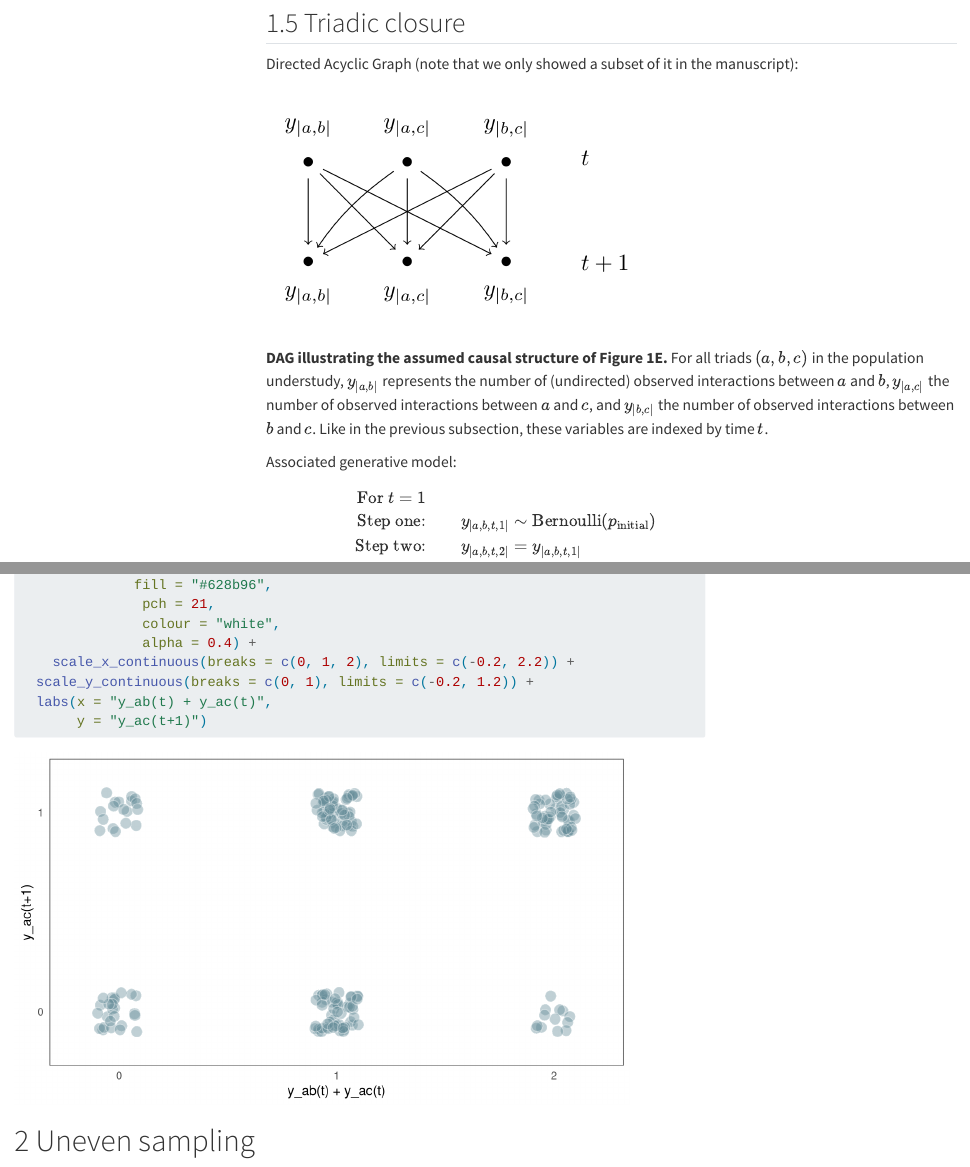
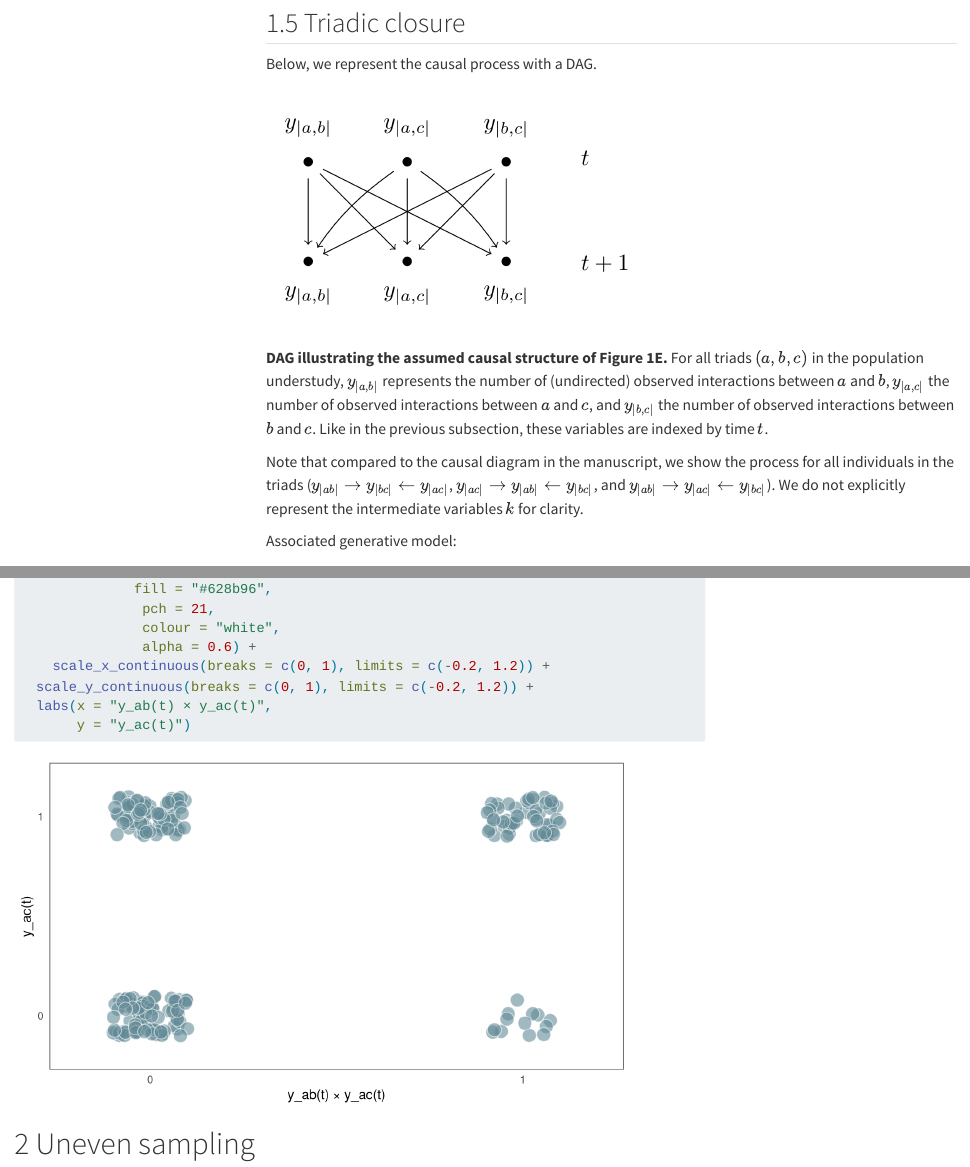
Before and after one commit to BenKawam/misunderstandings_ASNA, a Quarto document (01_dependency_and_sampling_effort.qmd): the page in a window 1100 px wide, from 15400 px down, and a second part further down, joined at a grey line. Rendered offline with R 4.5, knitr and Pandoc in place of Quarto, with nearby package versions; code that draws random numbers runs with fixed seeds of ours; some code elsewhere in the file could not run offline; menus at the side of the page are left out; long lines of code are wrapped.

Commit message:
slight change of style (and level of details) for triadic closure

````diff
--- a/01_dependency_and_sampling_effort.qmd
+++ b/01_dependency_and_sampling_effort.qmd
@@ -615,7 +615,7 @@ df4 %>%
 
 ## Triadic closure
 
-Directed Acyclic Graph (note that we only showed a subset of it in the manuscript):
+Below, we represent the causal process with a DAG.
 
 ::: {.cell}
 ![](DAGs/e.png){.nostretch fig-align="center" bottom=0 left=50 right=50 width="425"}
@@ -624,6 +624,9 @@ Directed Acyclic Graph (note that we only showed a subset of it in the manuscrip
 For all triads $(a, b, c)$ in the population understudy, $y_{|a, b|}$ represents the number of (undirected) observed interactions between $a$ and $b$, $y_{|a, c|}$ the number of observed interactions between $a$ and $c$, and $y_{|b, c|}$ the number of observed interactions between $b$ and $c$.
 Like in the previous subsection, these variables are indexed by time $t$.
 :::
+
+Note that compared to the causal diagram in the manuscript, we show the process for all individuals in the triads ($y_{|ab|} \rightarrow y_{|bc|} \leftarrow y_{|ac|}$, $y_{|ac|} \rightarrow y_{|ab|} \leftarrow y_{|bc|}$, and $y_{|ab|} \rightarrow y_{|ac|} \leftarrow y_{|bc|}$).
+We do not explicitly represent the intermediate variables $k$ for clarity.
 
 
 Associated generative model:
@@ -843,11 +846,11 @@
               fill = "#628b96",
                pch = 21,
                colour = "white",
-               alpha = 0.4) +
-    scale_x_continuous(breaks = c(0, 1, 2), limits = c(-0.2, 2.2)) +
+               alpha = 0.6) +
+    scale_x_continuous(breaks = c(0, 1), limits = c(-0.2, 1.2)) +
   scale_y_continuous(breaks = c(0, 1), limits = c(-0.2, 1.2)) +
-  labs(x = "y_ab(t) + y_ac(t)",
-       y = "y_ac(t+1)")
+  labs(x = "y_ab(t) × y_ac(t)",
+       y = "y_ac(t)")
 ```
 
 # Uneven sampling
````
Also changed, not shown: figures/fig_dependency.pdf, figures/fig_dependency_old.pdf (added), 01_dependency_and_sampling_effort.qmd (4 more changed lines).
